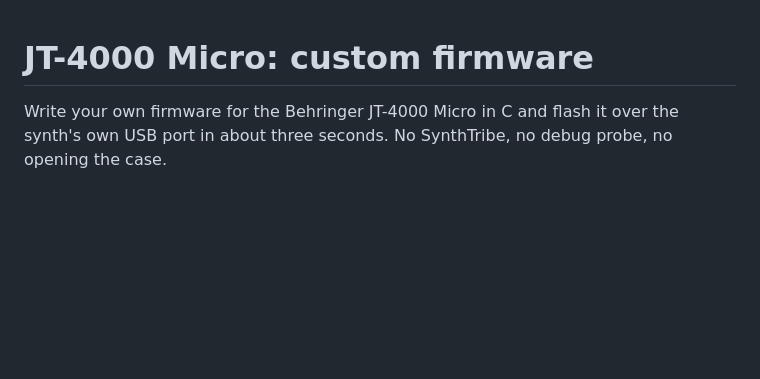
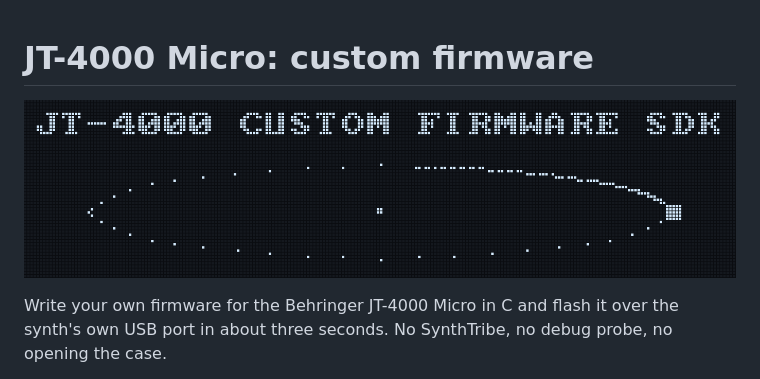
Before and after one commit to HelgeSverre/jt4000-sdk, a Markdown page: README.md, the part around the change. GitHub-like rendering; pictures changed too: docs/header.gif (added); blank space fills up the shorter version.

Commit message:
README header: the orbit scene as an animated GIF
tools/header_gif.py draws it with the SDK's font and the sound box's orbit
maths; output in docs/header.gif.

```diff
--- a/README.md
+++ b/README.md
@@ -1,4 +1,6 @@
 # JT-4000 Micro: custom firmware
+
+![JT-4000 custom firmware SDK: a dot orbiting on a pixel display](docs/header.gif)
 
 Write your own firmware for the Behringer JT-4000 Micro in C and flash it over the synth's
 own USB port in about three seconds. No SynthTribe, no debug probe, no opening the case.
```
Also changed, not shown: 1 other file.
